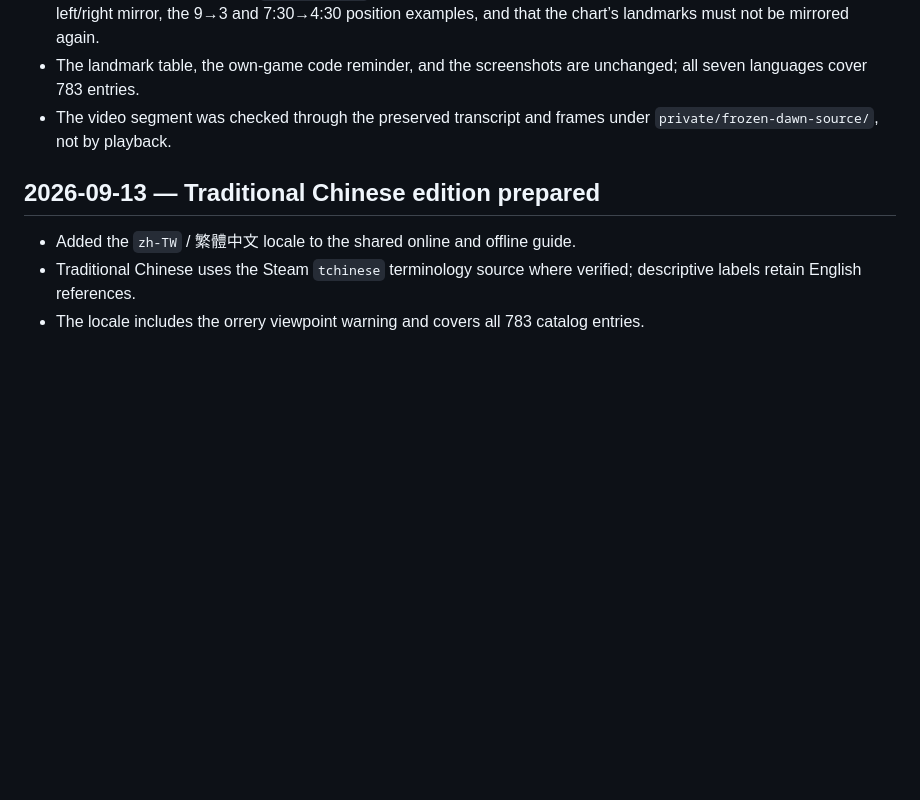
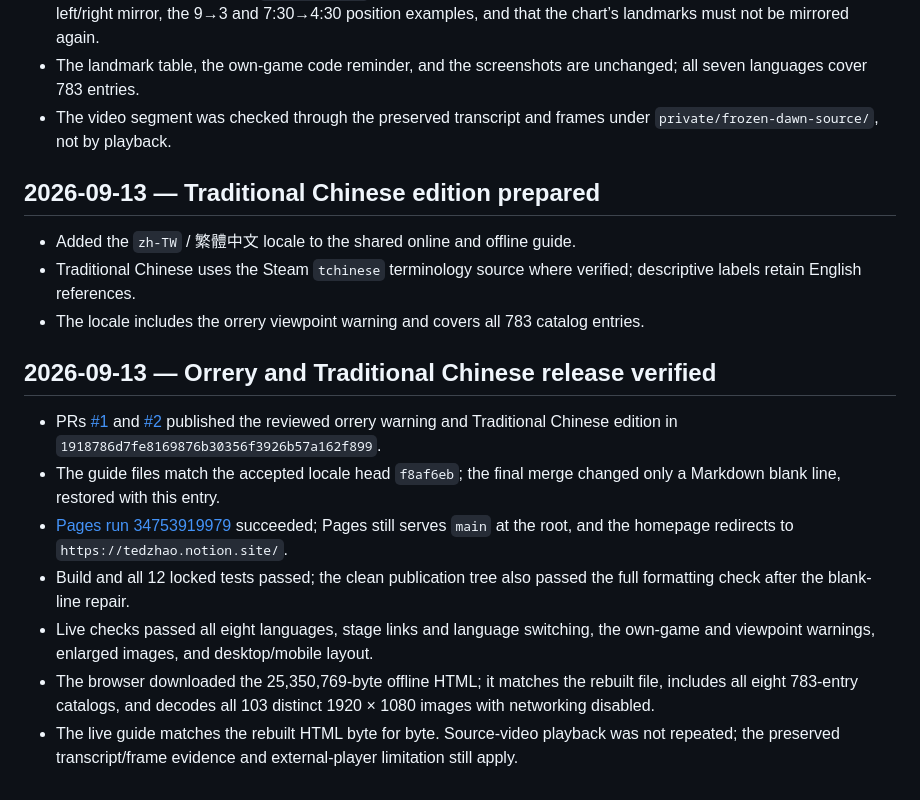
Before and after one commit to tedzhao226/tedzhao226.github.io, a Markdown page: MEMORY.md, the part around the change. GitHub-like rendering; blank space fills up the shorter version.

Commit message:
MARS-17: Record verified Frozen Dawn release (#3)
* chore(agent): baseline — the task worktree started here

* MARS-17: Record verified Frozen Dawn release

```diff
--- a/MEMORY.md
+++ b/MEMORY.md
@@ -100,8 +100,19 @@
 - The cipher step now links to `#orrery-chart`, and a warning note before the chart explains the underside view, the left/right mirror, the 9→3 and 7:30→4:30 position examples, and that the chart’s landmarks must not be mirrored again.
 - The landmark table, the own-game code reminder, and the screenshots are unchanged; all seven languages cover 783 entries.
 - The video segment was checked through the preserved transcript and frames under `private/frozen-dawn-source/`, not by playback.
+
 ## 2026-09-13 — Traditional Chinese edition prepared
 
 - Added the `zh-TW` / 繁體中文 locale to the shared online and offline guide.
 - Traditional Chinese uses the Steam `tchinese` terminology source where verified; descriptive labels retain English references.
 - The locale includes the orrery viewpoint warning and covers all 783 catalog entries.
+
+## 2026-09-13 — Orrery and Traditional Chinese release verified
+
+- PRs [#1](https://github.com/tedzhao226/tedzhao226.github.io/pull/1) and [#2](https://github.com/tedzhao226/tedzhao226.github.io/pull/2) published the reviewed orrery warning and Traditional Chinese edition in `1918786d7fe8169876b30356f3926b57a162f899`.
+- The guide files match the accepted locale head `f8af6eb`; the final merge changed only a Markdown blank line, restored with this entry.
+- [Pages run 34753919979](https://github.com/tedzhao226/tedzhao226.github.io/actions/runs/34753919979) succeeded; Pages still serves `main` at the root, and the homepage redirects to `https://tedzhao.notion.site/`.
+- Build and all 12 locked tests passed; the clean publication tree also passed the full formatting check after the blank-line repair.
+- Live checks passed all eight languages, stage links and language switching, the own-game and viewpoint warnings, enlarged images, and desktop/mobile layout.
+- The browser downloaded the 25,350,769-byte offline HTML; it matches the rebuilt file, includes all eight 783-entry catalogs, and decodes all 103 distinct 1920 × 1080 images with networking disabled.
+- The live guide matches the rebuilt HTML byte for byte. Source-video playback was not repeated; the preserved transcript/frame evidence and external-player limitation still apply.
```
